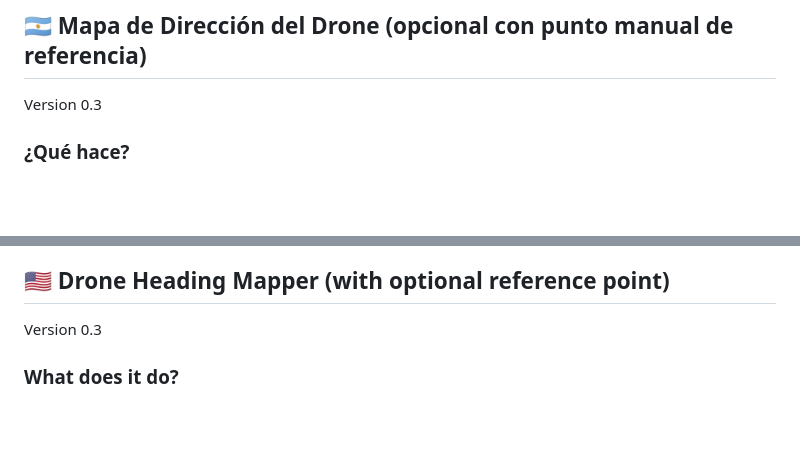
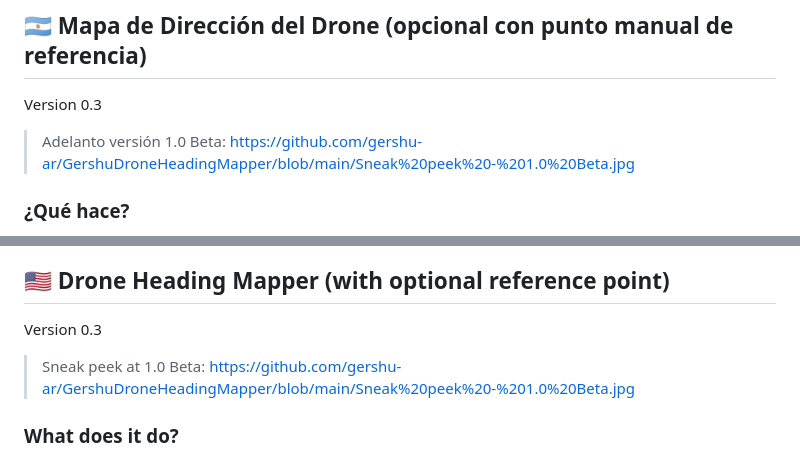
Before and after one commit to uday6725/gDroneMapper, a Markdown page: README.md, 2 parts joined by grey strips. Drawn GitHub-style; blank space fills up the shorter version.

Commit message:
Updated with 1.0 Beta screenshot

```diff
--- a/README.md
+++ b/README.md
@@ -1,5 +1,7 @@
 ## 🇦🇷 Mapa de Dirección del Drone (opcional con punto manual de referencia)<br>
 Version 0.3
+
+> Adelanto versión 1.0 Beta: https://github.com/gershu-ar/GershuDroneHeadingMapper/blob/main/Sneak%20peek%20-%201.0%20Beta.jpg
 
 ### ¿Qué hace?<br>
 📍 Extrae la ubicación y orientación del drone desde una imagen aérea (JPG, PNG o DNG) usando ExifTool<br>
@@ -61,6 +64,8 @@ Coded con ❤️ en 🇦🇷 Argentina
 
 ## 🇺🇸 Drone Heading Mapper (with optional reference point)<br>
 Version 0.3
+
+> Sneak peek at 1.0 Beta: https://github.com/gershu-ar/GershuDroneHeadingMapper/blob/main/Sneak%20peek%20-%201.0%20Beta.jpg
 
 ### What does it do?<br>
 📍 Extracts drone location and heading from aerial image metadata<br>
```
Also changed, not shown: other parts of README.md (+1 -0 lines).
